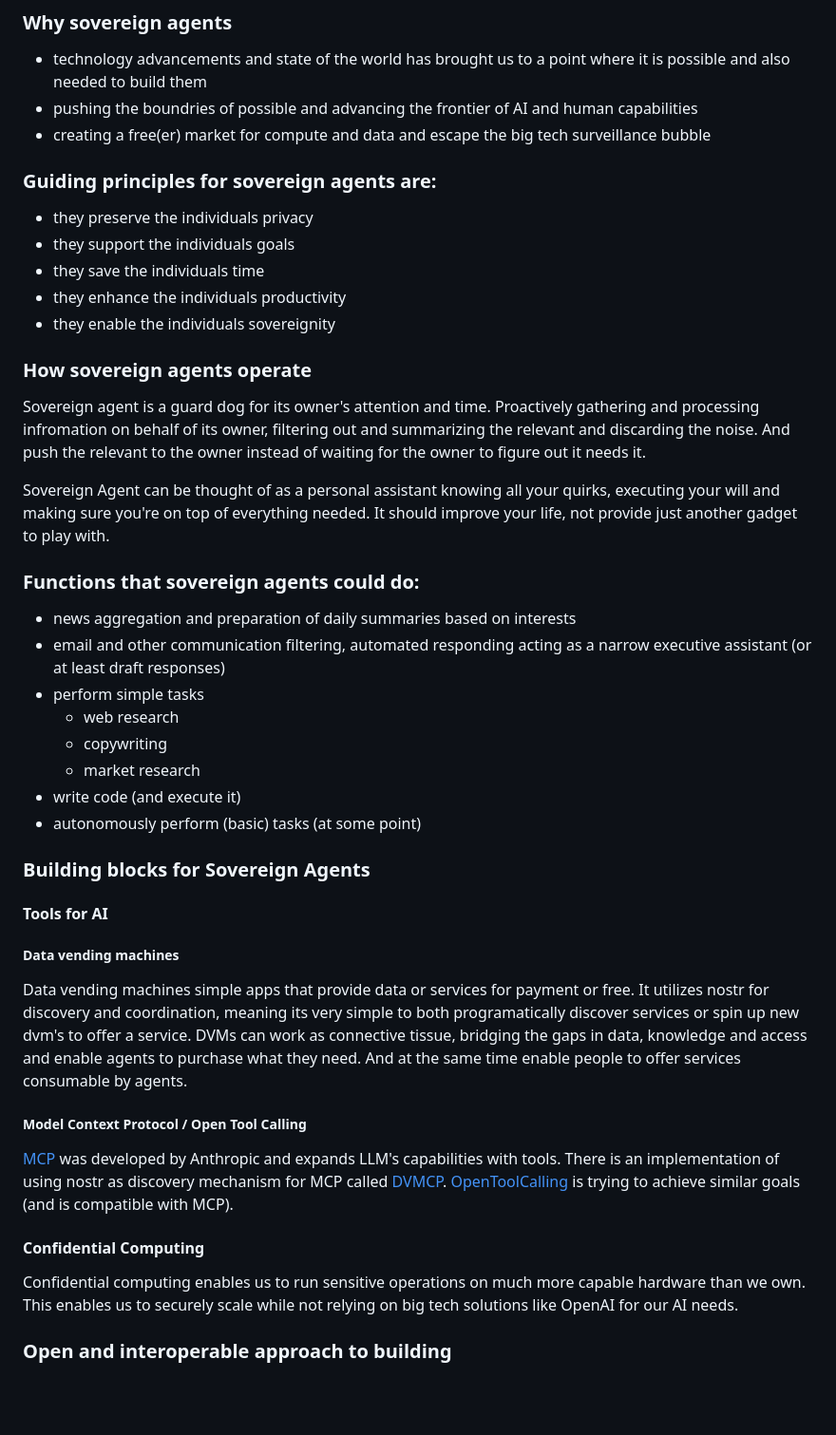
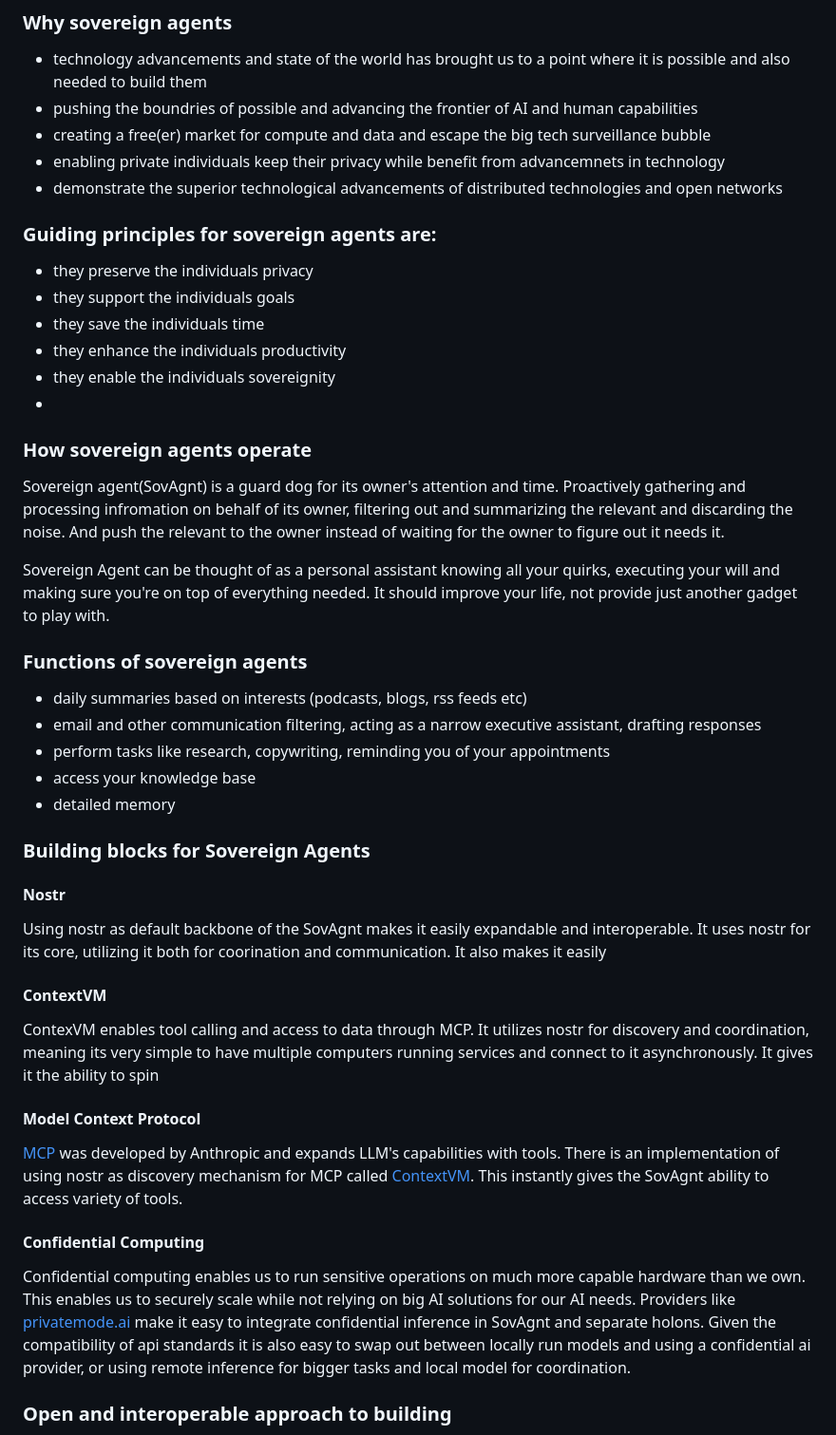
Before and after one commit to aljazceru/sovereign-agents, a Markdown page: README.md, the part around the change printed below. Shown: that part at 95% size. Drawn GitHub-style; blank space fills up the shorter version.

```diff
--- a/README.md
+++ b/README.md
@@ -8,6 +8,8 @@ Currently primary modality of how people interact with any "AI" is by requesting
 - technology advancements and state of the world has brought us to a point where it is possible and also needed to build them
 - pushing the boundries of possible and advancing the frontier of AI and human capabilities
 - creating a free(er) market for compute and data and escape the big tech surveillance bubble
+- enabling private individuals keep their privacy while benefit from advancemnets in technology
+- demonstrate the superior technological advancements of distributed technologies and open networks
 
 ### Guiding principles for sovereign agents are:
 - they preserve the individuals privacy
@@ -15,32 +17,33 @@ Currently primary modality of how people interact with any "AI" is by requesting
 - they save the individuals time
 - they enhance the individuals productivity
 - they enable the individuals sovereignity
+-
 
 ### How sovereign agents operate
-Sovereign agent is a guard dog for its owner's attention and time. Proactively gathering and processing infromation on behalf of its owner, filtering out and summarizing the relevant and discarding the noise. And push the relevant to the owner instead of waiting for the owner to figure out it needs it.
+Sovereign agent(SovAgnt) is a guard dog for its owner's attention and time. Proactively gathering and processing infromation on behalf of its owner, filtering out and summarizing the relevant and discarding the noise. And push the relevant to the owner instead of waiting for the owner to figure out it needs it.
 
 Sovereign Agent can be thought of as a personal assistant knowing all your quirks, executing your will and making sure you're on top of everything needed. It should improve your life, not provide just another gadget to play with.
 
-### Functions that sovereign agents could do:
-- news aggregation and preparation of daily summaries based on interests
-- email and other communication filtering, automated responding acting as a narrow executive assistant (or at least draft responses)
-- perform simple tasks
-  - web research
-  - copywriting
-  - market research
-- write code (and execute it)
-- autonomously perform (basic) tasks (at some point)
+### Functions of sovereign agents
+- daily summaries based on interests (podcasts, blogs, rss feeds etc)
+- email and other communication filtering, acting as a narrow executive assistant, drafting responses
+- perform tasks like research, copywriting, reminding you of your appointments
+- access your knowledge base
+- detailed memory
+
 
 ### Building blocks for Sovereign Agents
-#### Tools for AI
-##### Data vending machines
-Data vending machines simple apps that provide data or services for payment or free. It utilizes nostr for discovery and coordination, meaning its very simple to both programatically discover services or spin up new dvm's to offer a service. DVMs can work as connective tissue, bridging the gaps in data, knowledge and access and enable agents to purchase what they need. And at the same time enable people to offer services consumable by agents.
+#### Nostr
+Using nostr as default backbone of the SovAgnt makes it easily expandable and interoperable. It uses nostr for its core, utilizing it both for coorination and communication. It also makes it easily
+#### ContextVM
+ContexVM enables tool calling and access to data through MCP. It utilizes nostr for discovery and coordination, meaning its very simple to have multiple computers running services and connect to it asynchronously. It gives it the ability to spin
 
-##### Model Context Protocol / Open Tool Calling
-[MCP](https://docs.cursor.com/advanced/model-context-protocol) was developed by Anthropic and expands LLM's capabilities with tools. There is an implementation of using nostr as discovery mechanism for MCP called [DVMCP](https://github.com/gzuuus/dvmcp). [OpenToolCalling](https://opentoolcalling.org/) is trying to achieve similar goals (and is compatible with MCP).
+#### Model Context Protocol
+[MCP](https://docs.cursor.com/advanced/model-context-protocol) was developed by Anthropic and expands LLM's capabilities with tools. There is an implementation of using nostr as discovery mechanism for MCP called [ContextVM](https://www.contextvm.org/). This instantly gives the SovAgnt ability to access variety of tools.
 
 #### Confidential Computing
-Confidential computing enables us to run sensitive operations on much more capable hardware than we own. This enables us to securely scale while not relying on big tech solutions like OpenAI for our AI needs.
+Confidential computing enables us to run sensitive operations on much more capable hardware than we own. This enables us to securely scale while not relying on big AI solutions for our AI needs. Providers like [privatemode.ai](https://privatemode.ai) make it easy to integrate confidential inference in SovAgnt and separate holons. Given the compatibility of api standards it is also easy to swap out between locally run models and using a confidential ai provider, or using remote inference for bigger tasks and local model for coordination.
+
 
 ### Open and interoperable approach to building
 - building in the open to attract as many people to the efforts as possible
```
Also changed, not shown: other parts of README.md (+7 -19 lines).
